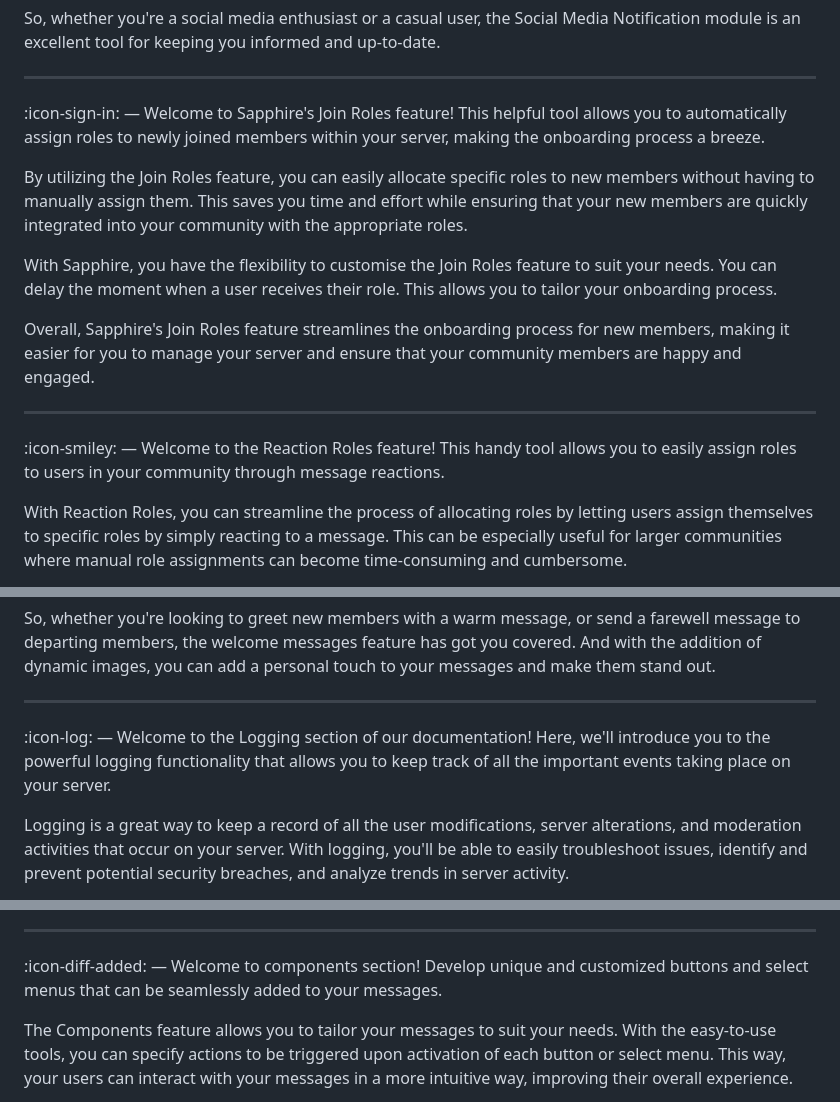
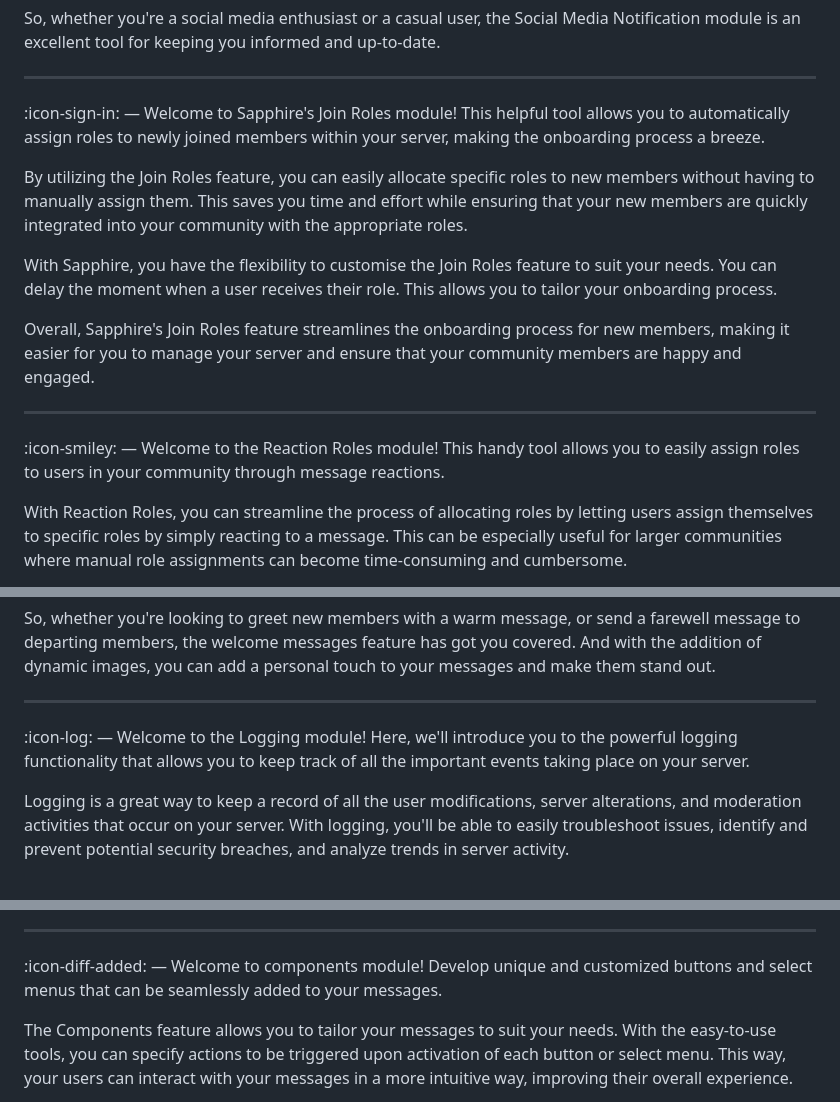
Before and after one commit to RobbeSwinnen/documentation, a Markdown page: introduction/features.md, 3 parts joined by grey strips. Rendered like a GitHub page.

```diff
--- a/introduction/features.md
+++ b/introduction/features.md
@@ -41,7 +41,7 @@ So, whether you're a social media enthusiast or a casual user, the Social Media
 
 ---
 
-:icon-sign-in: — Welcome to Sapphire's Join Roles feature! This helpful tool allows you to automatically assign roles to newly joined members within your server, making the onboarding process a breeze.
+:icon-sign-in: — Welcome to Sapphire's Join Roles module! This helpful tool allows you to automatically assign roles to newly joined members within your server, making the onboarding process a breeze.
 
 By utilizing the Join Roles feature, you can easily allocate specific roles to new members without having to manually assign them. This saves you time and effort while ensuring that your new members are quickly integrated into your community with the appropriate roles.
 
@@ -51,7 +51,7 @@ Overall, Sapphire's Join Roles feature streamlines the onboarding process for ne
 
 ---
 
-:icon-smiley: — Welcome to the Reaction Roles feature! This handy tool allows you to easily assign roles to users in your community through message reactions.
+:icon-smiley: — Welcome to the Reaction Roles module! This handy tool allows you to easily assign roles to users in your community through message reactions.
 
 With Reaction Roles, you can streamline the process of allocating roles by letting users assign themselves to specific roles by simply reacting to a message. This can be especially useful for larger communities where manual role assignments can become time-consuming and cumbersome.
 
@@ -67,7 +67,7 @@ So, whether you're looking to greet new members with a warm message, or send a f
 
 ---
 
-:icon-log: — Welcome to the Logging section of our documentation! Here, we'll introduce you to the powerful logging functionality that allows you to keep track of all the important events taking place on your server.
+:icon-log: — Welcome to the Logging module! Here, we'll introduce you to the powerful logging functionality that allows you to keep track of all the important events taking place on your server.
 
 Logging is a great way to keep a record of all the user modifications, server alterations, and moderation activities that occur on your server. With logging, you'll be able to easily troubleshoot issues, identify and prevent potential security breaches, and analyze trends in server activity.
 
@@ -85,7 +85,7 @@ If all of these features aren't enough, Sapphire also offers the ability to crea
 
 ---
 
-:icon-diff-added: — Welcome to components section! Develop unique and customized buttons and select menus that can be seamlessly added to your messages.
+:icon-diff-added: — Welcome to components module! Develop unique and customized buttons and select menus that can be seamlessly added to your messages.
 
 The Components feature allows you to tailor your messages to suit your needs. With the easy-to-use tools, you can specify actions to be triggered upon activation of each button or select menu. This way, your users can interact with your messages in a more intuitive way, improving their overall experience.
 
```
